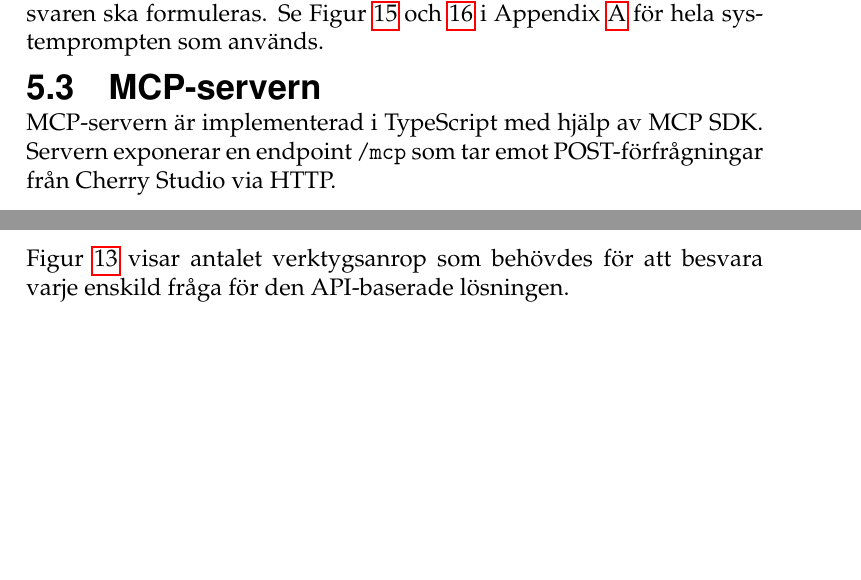
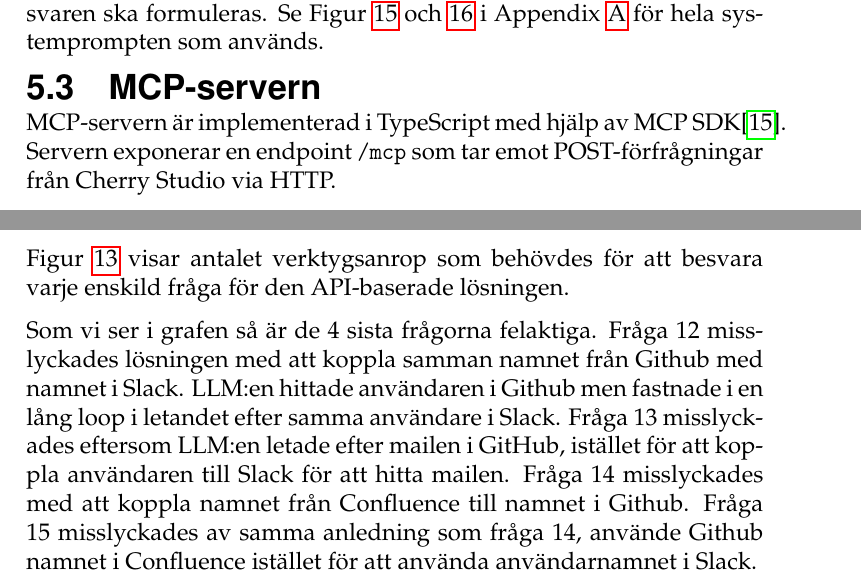
Before and after one commit to isak29/isak-bachelor-thesis, a LaTeX thesis (rapport/MiunThesisTemplate-master/thesis.tex, which reads rapport/MiunThesisTemplate-master/05-implementation.tex, rapport/MiunThesisTemplate-master/06-result.tex): two parts of pages 35 and 45 of 77, joined at a grey line, cut so that both start at the same text, the shorter picture padded with empty space. Compiled offline with pdfLaTeX.

Commit message:
added what martin requested in result...

```diff
--- a/rapport/MiunThesisTemplate-master/05-implementation.tex
+++ b/rapport/MiunThesisTemplate-master/05-implementation.tex
@@ -43,10 +43,8 @@ Utöver detta innehåller prompten instruktioner om tolkning av inmatning, begr
 Se Figur \ref{fig:p2} och \ref{fig:p3} i Appendix \ref{sec:appA} för hela systemprompten som används.
 
 \subsection{MCP-servern}\label{subsec:overview2}
-% MCP-servern är en central komponent i systemet som fungerar som en mellanhand mellan LLM'en och de externa verktygen.
-% Istället för att LLM'en kommunicerar direkt med databasen eller API:erna sker istället all kommunikation via MCP-servern, som i sin tur kommunicerar med de externa verktygen.
 
- MCP-servern är implementerad i TypeScript med hjälp av MCP SDK.
+ MCP-servern är implementerad i TypeScript med hjälp av MCP SDK\cite{15}.
   Servern exponerar en endpoint \texttt{/mcp} som tar emot POST-förfrågningar
   från Cherry Studio via HTTP.
 
--- a/rapport/MiunThesisTemplate-master/06-result.tex
+++ b/rapport/MiunThesisTemplate-master/06-result.tex
@@ -375,3 +375,9 @@ Figur \ref{fig:toolCallsAPI} visar antalet verktygsanrop som behövdes för att
 
 
 %-- Skriv ett exempel på när en fråga besvarades fel --%
+
+Som vi ser i grafen så är de 4 sista frågorna felaktiga.
+Fråga 12 misslyckades lösningen med att koppla samman namnet från Github med namnet i Slack. LLM:en hittade användaren i Github men fastnade i en lång loop i letandet efter samma användare i Slack.
+Fråga 13 misslyckades eftersom LLM:en letade efter mailen i GitHub, istället för att koppla användaren till Slack för att hitta mailen.
+Fråga 14 misslyckades med att koppla namnet från Confluence till namnet i Github.
+Fråga 15 misslyckades av samma anledning som fråga 14, använde Github namnet i Confluence istället för att använda användarnamnet i Slack.
```
Also changed, not shown: rapport/MiunThesisTemplate-master/05-implementation.tex (1 more changed lines), 1 other file.
